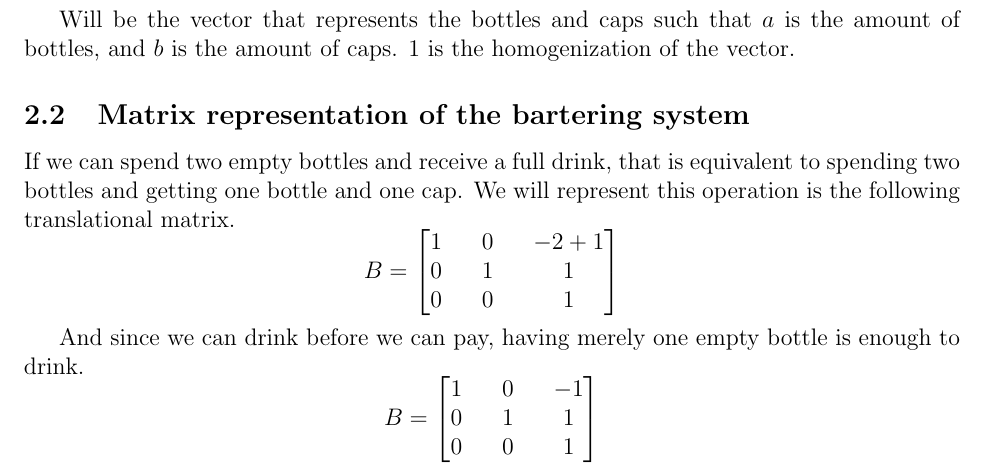
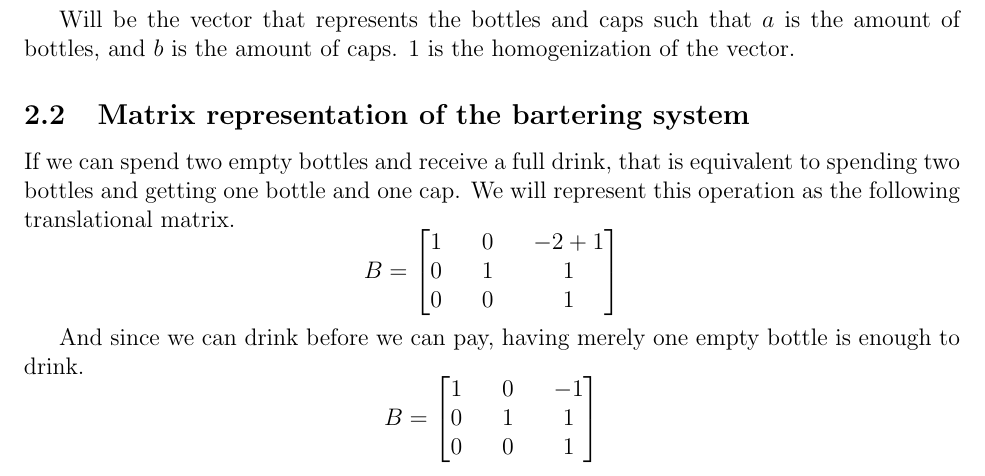
Before and after one commit to CoffeeVector/OptimizingAlcoholism, a LaTeX document (paper.tex): part of page 1 of 3, cut so that both start at the same text. Compiled offline with pdfLaTeX.

Commit message:
is to add in section 2.2

```diff
--- a/paper.tex
+++ b/paper.tex
@@ -30,7 +30,7 @@ You are interested in how many drinks you can get.
 $1$ is the homogenization of the vector.
 \subsection{Matrix representation of the bartering system}
 \par If we can spend two empty bottles and receive a full drink, that is equivalent to spending two bottles and getting one bottle and one cap.
-We will represent this operation is the following translational matrix.
+We will represent this operation as the following translational matrix.
 \[
 	B=
 	\begin{bmatrix}
```
Also changed, not shown: paper.pdf.
